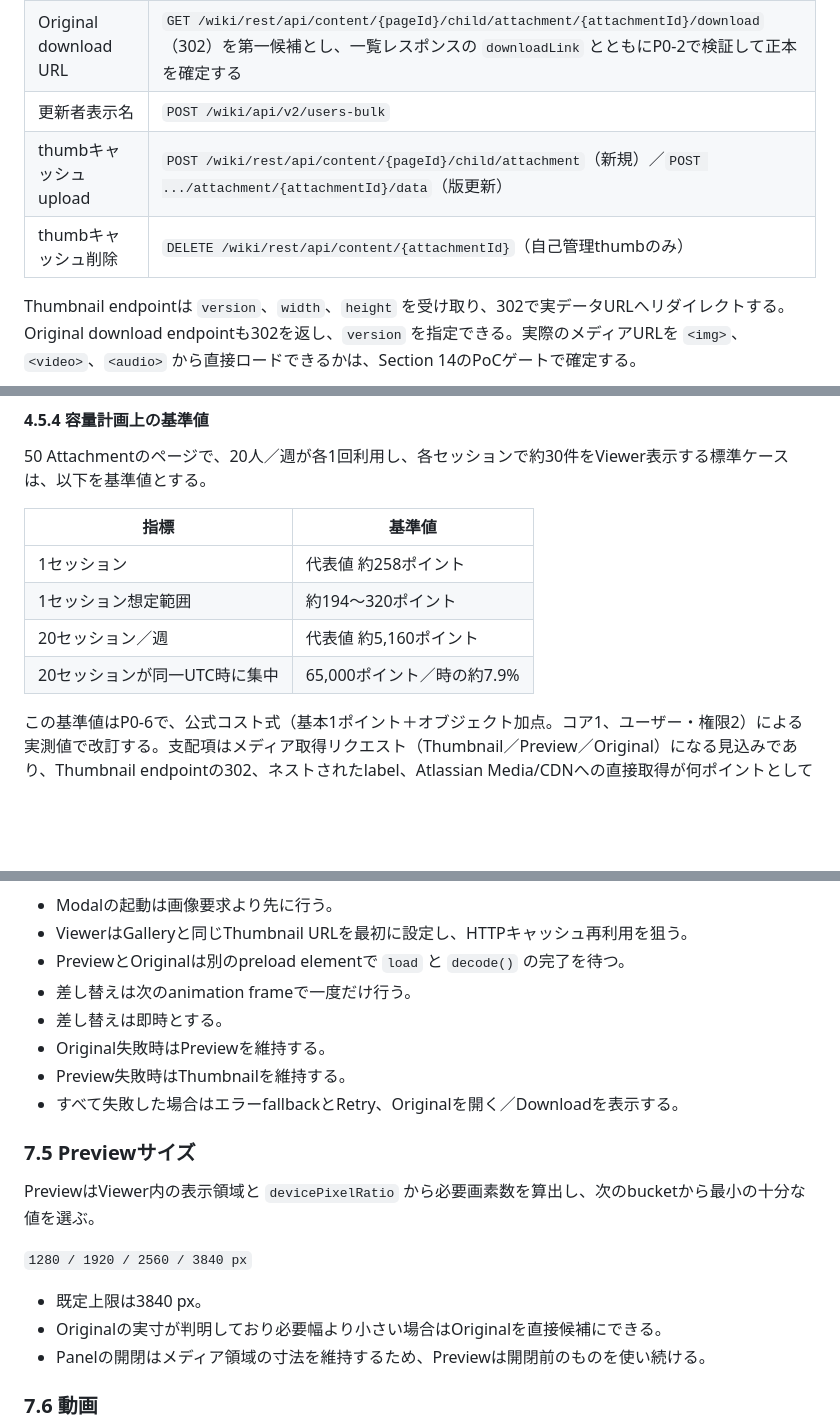
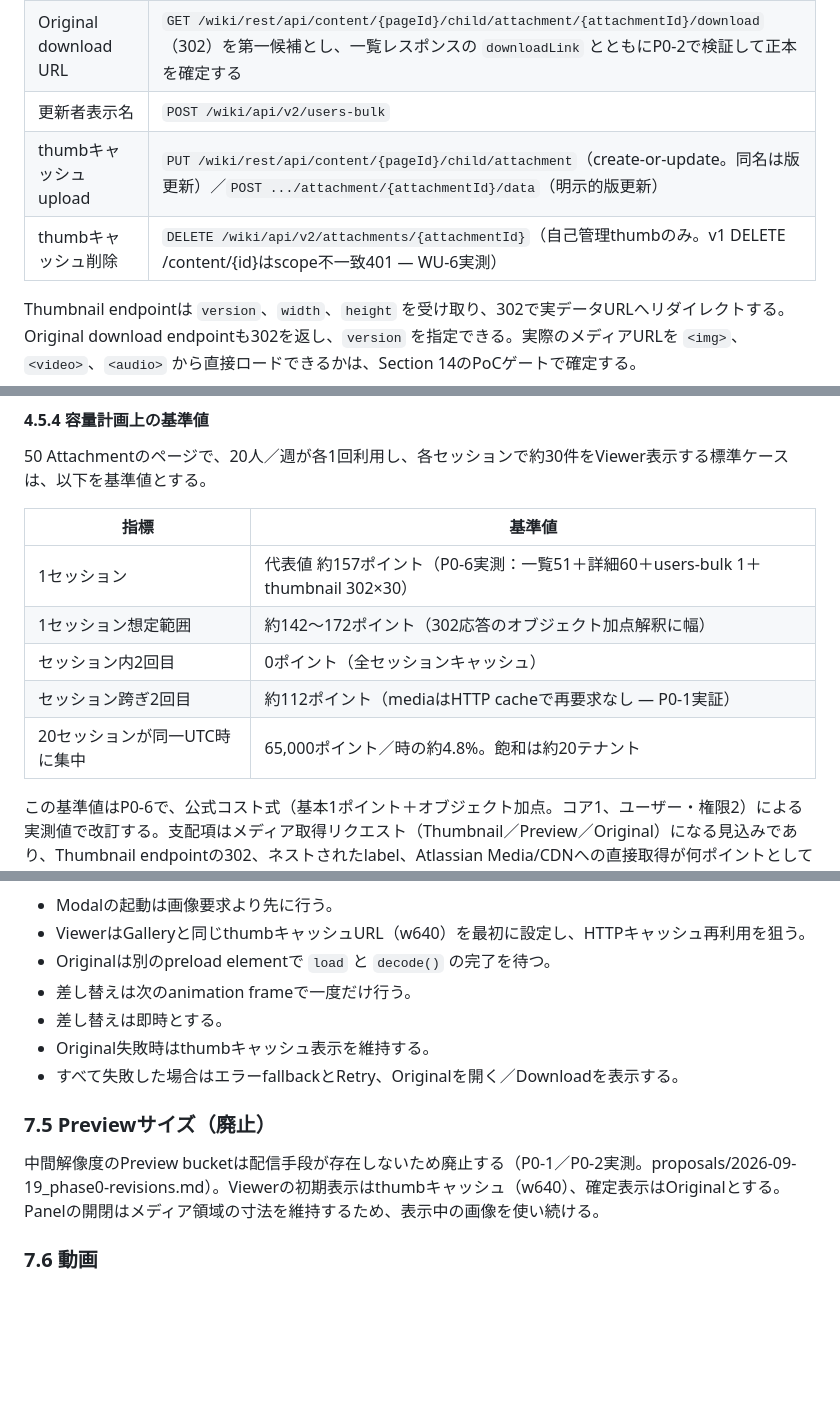
Before and after one commit to endoryu/ConfluenceMediaGallery, a Markdown page: docs/Confluence_Media_Gallery_V1_Implementation_Spec.md, 3 parts joined by grey strips. GitHub-like rendering; blank space fills up the shorter version.

````diff
--- a/docs/Confluence_Media_Gallery_V1_Implementation_Spec.md
+++ b/docs/Confluence_Media_Gallery_V1_Implementation_Spec.md
@@ -236,8 +238,8 @@ hover先読みの目的は、GalleryとViewerで同一のバージョン付きUR
 | Thumbnail／Preview | `GET /wiki/api/v2/attachments/{attachmentId}/thumbnail/download` |
 | Original download URL | `GET /wiki/rest/api/content/{pageId}/child/attachment/{attachmentId}/download`（302）を第一候補とし、一覧レスポンスの `downloadLink` とともにP0-2で検証して正本を確定する |
 | 更新者表示名 | `POST /wiki/api/v2/users-bulk` |
-| thumbキャッシュupload | `POST /wiki/rest/api/content/{pageId}/child/attachment`（新規）／`POST .../attachment/{attachmentId}/data`（版更新） |
-| thumbキャッシュ削除 | `DELETE /wiki/rest/api/content/{attachmentId}`（自己管理thumbのみ） |
+| thumbキャッシュupload | `PUT /wiki/rest/api/content/{pageId}/child/attachment`（create-or-update。同名は版更新）／`POST .../attachment/{attachmentId}/data`（明示的版更新） |
+| thumbキャッシュ削除 | `DELETE /wiki/api/v2/attachments/{attachmentId}`（自己管理thumbのみ。v1 DELETE /content/{id}はscope不一致401 — WU-6実測） |
 
 Thumbnail endpointは `version`、`width`、`height` を受け取り、302で実データURLへリダイレクトする。Original download endpointも302を返し、`version` を指定できる。実際のメディアURLを `<img>`、`<video>`、`<audio>` から直接ロードできるかは、Section 14のPoCゲートで確定する。
 
@@ -307,10 +309,11 @@ ViewerでCurrent項目が確定したら、Current Preview要求を発行した
 
 | 指標 | 基準値 |
 |---|---|
-| 1セッション | 代表値 約258ポイント |
-| 1セッション想定範囲 | 約194〜320ポイント |
-| 20セッション／週 | 代表値 約5,160ポイント |
-| 20セッションが同一UTC時に集中 | 65,000ポイント／時の約7.9% |
+| 1セッション | 代表値 約157ポイント（P0-6実測：一覧51＋詳細60＋users-bulk 1＋thumbnail 302×30） |
+| 1セッション想定範囲 | 約142〜172ポイント（302応答のオブジェクト加点解釈に幅） |
+| セッション内2回目 | 0ポイント（全セッションキャッシュ） |
+| セッション跨ぎ2回目 | 約112ポイント（mediaはHTTP cacheで再要求なし — P0-1実証） |
+| 20セッションが同一UTC時に集中 | 65,000ポイント／時の約4.8%。飽和は約20テナント |
 
 この基準値はP0-6で、公式コスト式（基本1ポイント＋オブジェクト加点。コア1、ユーザー・権限2）による実測値で改訂する。支配項はメディア取得リクエスト（Thumbnail／Preview／Original）になる見込みであり、Thumbnail endpointの302、ネストされたlabel、Atlassian Media/CDNへの直接取得が何ポイントとして観測されるかを実測で確定する。評価はUTC毎時の最大集中量で行う。
 
@@ -589,23 +592,16 @@ stateDiagram-v2
 ```
 
 - Modalの起動は画像要求より先に行う。
-- ViewerはGalleryと同じThumbnail URLを最初に設定し、HTTPキャッシュ再利用を狙う。
-- PreviewとOriginalは別のpreload elementで `load` と `decode()` の完了を待つ。
+- ViewerはGalleryと同じthumbキャッシュURL（w640）を最初に設定し、HTTPキャッシュ再利用を狙う。
+- Originalは別のpreload elementで `load` と `decode()` の完了を待つ。
 - 差し替えは次のanimation frameで一度だけ行う。
 - 差し替えは即時とする。
-- Original失敗時はPreviewを維持する。
-- Preview失敗時はThumbnailを維持する。
+- Original失敗時はthumbキャッシュ表示を維持する。
 - すべて失敗した場合はエラーfallbackとRetry、Originalを開く／Downloadを表示する。
 
-### 7.5 Previewサイズ
+### 7.5 Previewサイズ（廃止）
 
-PreviewはViewer内の表示領域と `devicePixelRatio` から必要画素数を算出し、次のbucketから最小の十分な値を選ぶ。
-
-`1280 / 1920 / 2560 / 3840 px`
-
-- 既定上限は3840 px。
-- Originalの実寸が判明しており必要幅より小さい場合はOriginalを直接候補にできる。
-- Panelの開閉はメディア領域の寸法を維持するため、Previewは開閉前のものを使い続ける。
+中間解像度のPreview bucketは配信手段が存在しないため廃止する（P0-1／P0-2実測。proposals/2026-09-19_phase0-revisions.md）。Viewerの初期表示はthumbキャッシュ（w640）、確定表示はOriginalとする。Panelの開閉はメディア領域の寸法を維持するため、表示中の画像を使い続ける。
 
 ### 7.6 動画
 
````
Also changed, not shown: other parts of docs/Confluence_Media_Gallery_V1_Implementation_Spec.md (+12 -10 lines), docs/phases/Phase0_Spec.md (+3 -1 lines).
